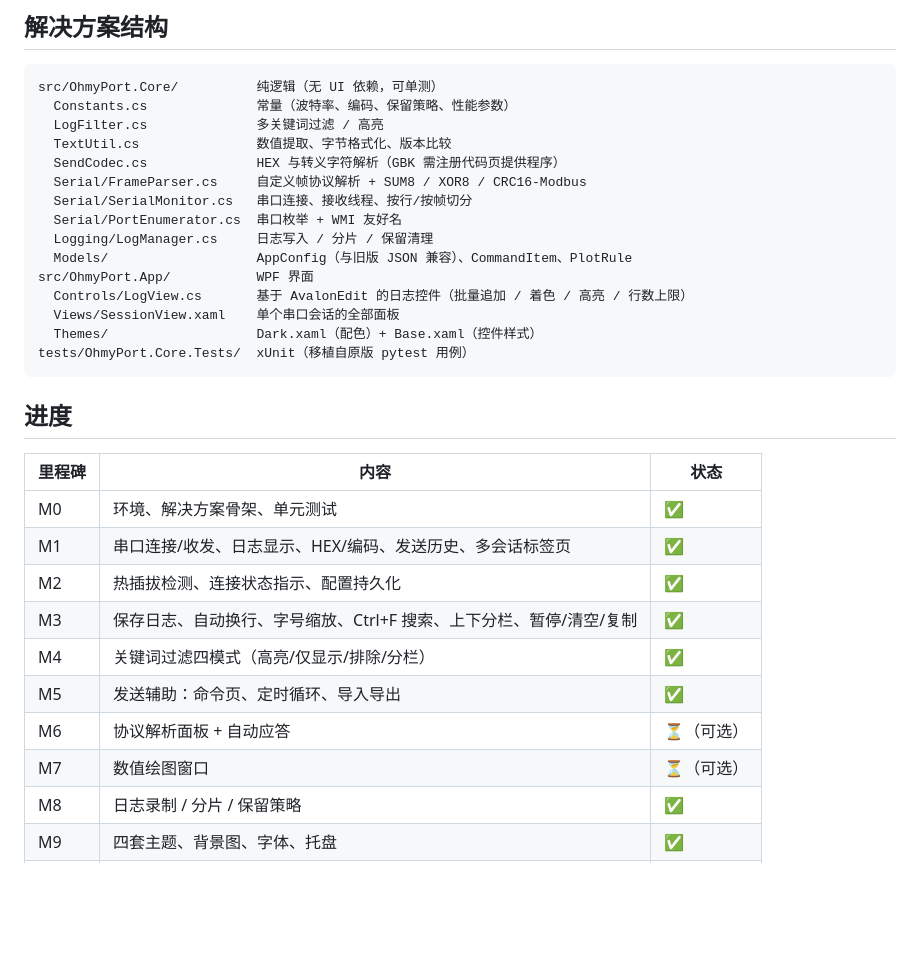
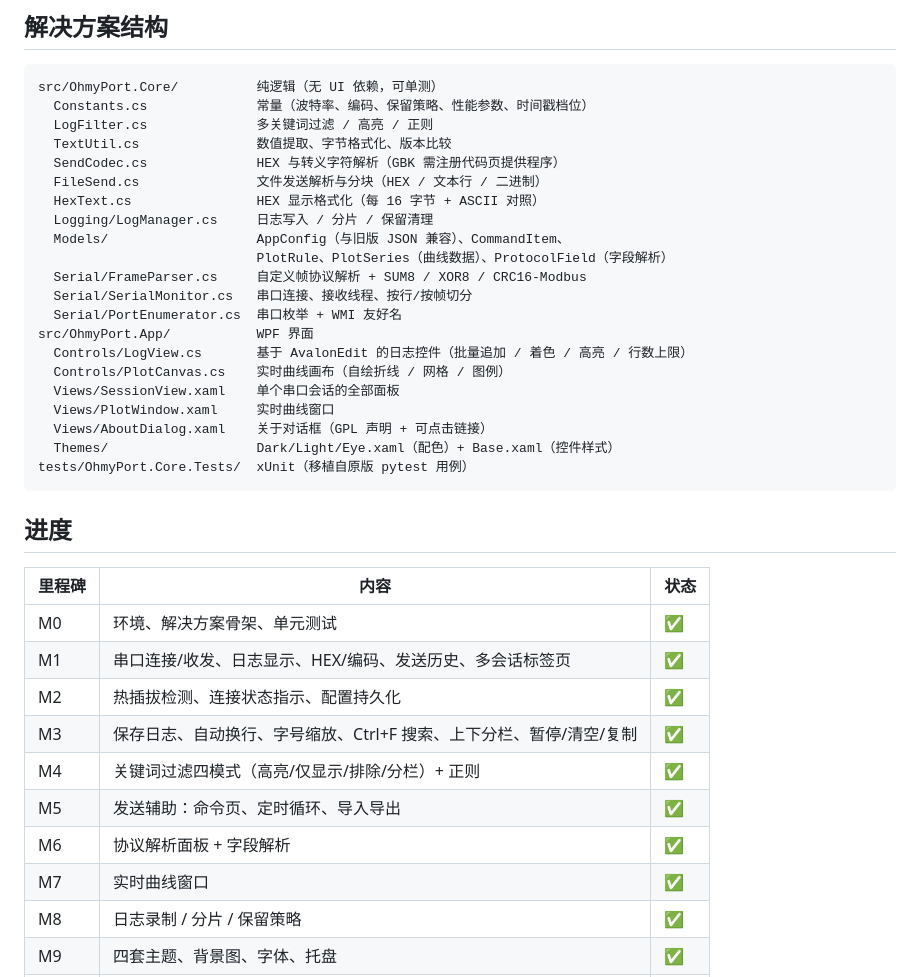
Before and after one commit to Joke66/ohmy-port, a Markdown page: README.md, the part around one of its changes. Rendered like a GitHub page; blank space fills up the shorter version.

````diff
--- a/README.md
+++ b/README.md
@@ -26,19 +38,25 @@ dotnet test
 
 ```
 src/OhmyPort.Core/          纯逻辑（无 UI 依赖，可单测）
-  Constants.cs              常量（波特率、编码、保留策略、性能参数）
-  LogFilter.cs              多关键词过滤 / 高亮
+  Constants.cs              常量（波特率、编码、保留策略、性能参数、时间戳档位）
+  LogFilter.cs              多关键词过滤 / 高亮 / 正则
   TextUtil.cs               数值提取、字节格式化、版本比较
   SendCodec.cs              HEX 与转义字符解析（GBK 需注册代码页提供程序）
+  FileSend.cs               文件发送解析与分块（HEX / 文本行 / 二进制）
+  HexText.cs                HEX 显示格式化（每 16 字节 + ASCII 对照）
+  Logging/LogManager.cs     日志写入 / 分片 / 保留清理
+  Models/                   AppConfig（与旧版 JSON 兼容）、CommandItem、
+                            PlotRule、PlotSeries（曲线数据）、ProtocolField（字段解析）
   Serial/FrameParser.cs     自定义帧协议解析 + SUM8 / XOR8 / CRC16-Modbus
   Serial/SerialMonitor.cs   串口连接、接收线程、按行/按帧切分
   Serial/PortEnumerator.cs  串口枚举 + WMI 友好名
-  Logging/LogManager.cs     日志写入 / 分片 / 保留清理
-  Models/                   AppConfig（与旧版 JSON 兼容）、CommandItem、PlotRule
 src/OhmyPort.App/           WPF 界面
   Controls/LogView.cs       基于 AvalonEdit 的日志控件（批量追加 / 着色 / 高亮 / 行数上限）
+  Controls/PlotCanvas.cs    实时曲线画布（自绘折线 / 网格 / 图例）
   Views/SessionView.xaml    单个串口会话的全部面板
-  Themes/                   Dark.xaml（配色）+ Base.xaml（控件样式）
+  Views/PlotWindow.xaml     实时曲线窗口
+  Views/AboutDialog.xaml    关于对话框（GPL 声明 + 可点击链接）
+  Themes/                   Dark/Light/Eye.xaml（配色）+ Base.xaml（控件样式）
 tests/OhmyPort.Core.Tests/  xUnit（移植自原版 pytest 用例）
 ```
 
@@ -50,10 +68,10 @@ tests/OhmyPort.Core.Tests/  xUnit（移植自原版 pytest 用例）
 | M1 | 串口连接/收发、日志显示、HEX/编码、发送历史、多会话标签页 | ✅ |
 | M2 | 热插拔检测、连接状态指示、配置持久化 | ✅ |
 | M3 | 保存日志、自动换行、字号缩放、Ctrl+F 搜索、上下分栏、暂停/清空/复制 | ✅ |
-| M4 | 关键词过滤四模式（高亮/仅显示/排除/分栏） | ✅ |
+| M4 | 关键词过滤四模式（高亮/仅显示/排除/分栏）+ 正则 | ✅ |
 | M5 | 发送辅助：命令页、定时循环、导入导出 | ✅ |
-| M6 | 协议解析面板 + 自动应答 | ⏳（可选） |
-| M7 | 数值绘图窗口 | ⏳（可选） |
+| M6 | 协议解析面板 + 字段解析 | ✅ |
+| M7 | 实时曲线窗口 | ✅ |
 | M8 | 日志录制 / 分片 / 保留策略 | ✅ |
 | M9 | 四套主题、背景图、字体、托盘 | ✅ |
 | M10 | 打包（dotnet publish + Inno Setup） | ✅ |
````
Also changed, not shown: other parts of README.md (+16 -0 lines), docs/screenshot.png (added), 1 other file.
